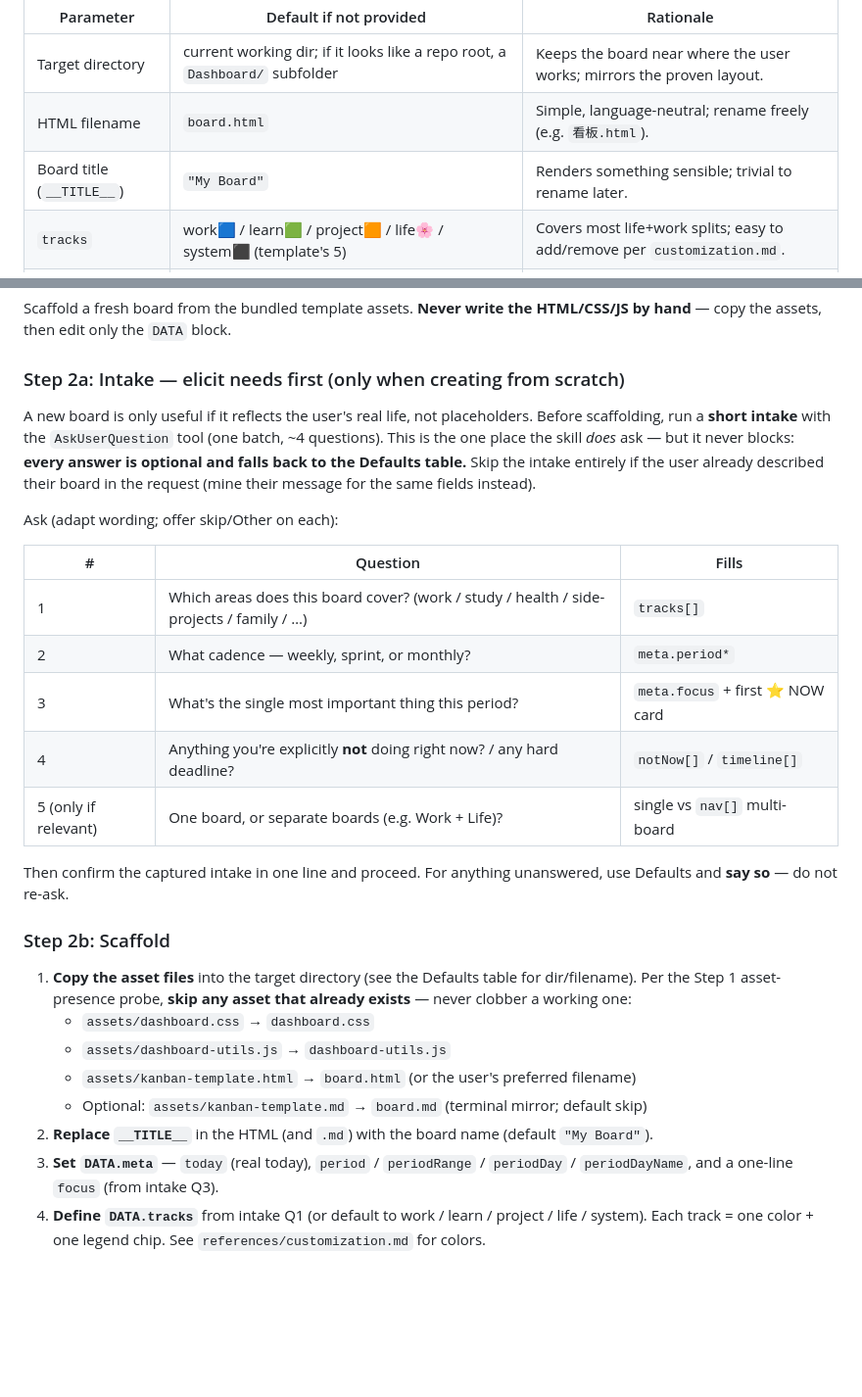
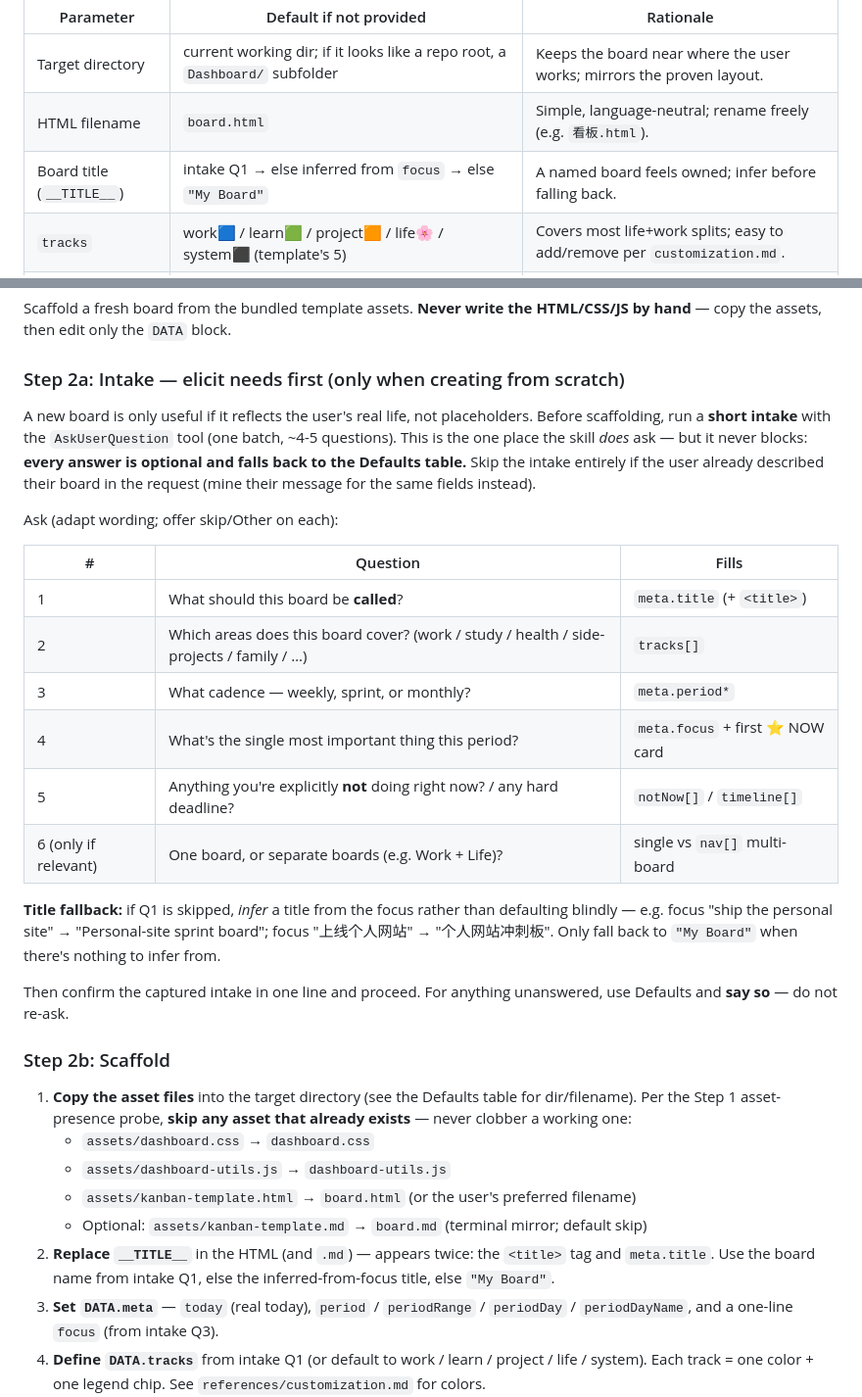
Before and after one commit to suzyeth/life-kanban, a Markdown page: SKILL.md, 2 parts joined by grey strips. Shown at 98% size. GitHub-like rendering; blank space fills up the shorter version.

Commit message:
feat(skill): Create-mode Intake now asks board title (with infer-from-focus fallback)
Closes the new-user gap found while testing: title was silently defaulting to
'My Board'. Intake Q1 now asks the name; if skipped, infer from focus (e.g.
'上线个人网站' → '个人网站冲刺板') before falling back to 'My Board'.

```diff
--- a/SKILL.md
+++ b/SKILL.md
@@ -98,7 +98,7 @@ asking. The skill should always produce a working board.
 |---|---|---|
 | Target directory | current working dir; if it looks like a repo root, a `Dashboard/` subfolder | Keeps the board near where the user works; mirrors the proven layout. |
 | HTML filename | `board.html` | Simple, language-neutral; rename freely (e.g. `看板.html`). |
-| Board title (`__TITLE__`) | `"My Board"` | Renders something sensible; trivial to rename later. |
+| Board title (`__TITLE__`) | intake Q1 → else inferred from `focus` → else `"My Board"` | A named board feels owned; infer before falling back. |
 | `tracks` | work🟦 / learn🟩 / project🟧 / life🌸 / system⬛ (template's 5) | Covers most life+work splits; easy to add/remove per `customization.md`. |
 | `period` semantics | weekly (`W<n>`) | The original cadence; switch to sprint/month only if the user says so. |
 | `meta.today` | the real current date | Avoids the stale red banner on first render. |
@@ -116,7 +116,7 @@ copy the assets, then edit only the `DATA` block.
 ### Step 2a: Intake — elicit needs first (only when creating from scratch)
 
 A new board is only useful if it reflects the user's real life, not placeholders. Before scaffolding,
-run a **short intake** with the `AskUserQuestion` tool (one batch, ~4 questions). This is the one place
+run a **short intake** with the `AskUserQuestion` tool (one batch, ~4-5 questions). This is the one place
 the skill *does* ask — but it never blocks: **every answer is optional and falls back to the Defaults
 table.** Skip the intake entirely if the user already described their board in the request (mine their
 message for the same fields instead).
@@ -125,11 +125,16 @@ Ask (adapt wording; offer skip/Other on each):
 
 | # | Question | Fills |
 |---|---|---|
-| 1 | Which areas does this board cover? (work / study / health / side-projects / family / …) | `tracks[]` |
-| 2 | What cadence — weekly, sprint, or monthly? | `meta.period*` |
-| 3 | What's the single most important thing this period? | `meta.focus` + first ⭐ NOW card |
-| 4 | Anything you're explicitly **not** doing right now? / any hard deadline? | `notNow[]` / `timeline[]` |
-| 5 (only if relevant) | One board, or separate boards (e.g. Work + Life)? | single vs `nav[]` multi-board |
+| 1 | What should this board be **called**? | `meta.title` (+ `<title>`) |
+| 2 | Which areas does this board cover? (work / study / health / side-projects / family / …) | `tracks[]` |
+| 3 | What cadence — weekly, sprint, or monthly? | `meta.period*` |
+| 4 | What's the single most important thing this period? | `meta.focus` + first ⭐ NOW card |
+| 5 | Anything you're explicitly **not** doing right now? / any hard deadline? | `notNow[]` / `timeline[]` |
+| 6 (only if relevant) | One board, or separate boards (e.g. Work + Life)? | single vs `nav[]` multi-board |
+
+**Title fallback:** if Q1 is skipped, *infer* a title from the focus rather than defaulting blindly —
+e.g. focus "ship the personal site" → "Personal-site sprint board"; focus "上线个人网站" → "个人网站冲刺板".
+Only fall back to `"My Board"` when there's nothing to infer from.
 
 Then confirm the captured intake in one line and proceed. For anything unanswered, use Defaults and
 **say so** — do not re-ask.
@@ -142,7 +147,8 @@ Then confirm the captured intake in one line and proceed. For anything unanswere
    - `assets/dashboard-utils.js` → `dashboard-utils.js`
    - `assets/kanban-template.html` → `board.html` (or the user's preferred filename)
    - Optional: `assets/kanban-template.md` → `board.md` (terminal mirror; default skip)
-2. **Replace `__TITLE__`** in the HTML (and `.md`) with the board name (default `"My Board"`).
+2. **Replace `__TITLE__`** in the HTML (and `.md`) — appears twice: the `<title>` tag and `meta.title`.
+   Use the board name from intake Q1, else the inferred-from-focus title, else `"My Board"`.
 3. **Set `DATA.meta`** — `today` (real today), `period` / `periodRange` / `periodDay` /
    `periodDayName`, and a one-line `focus` (from intake Q3).
 4. **Define `DATA.tracks`** from intake Q1 (or default to work / learn / project / life / system).
```
